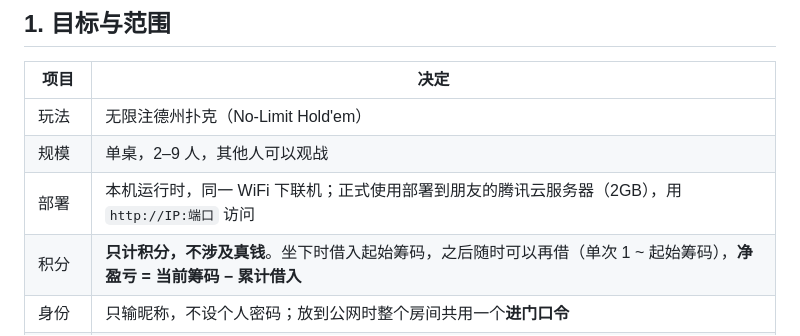
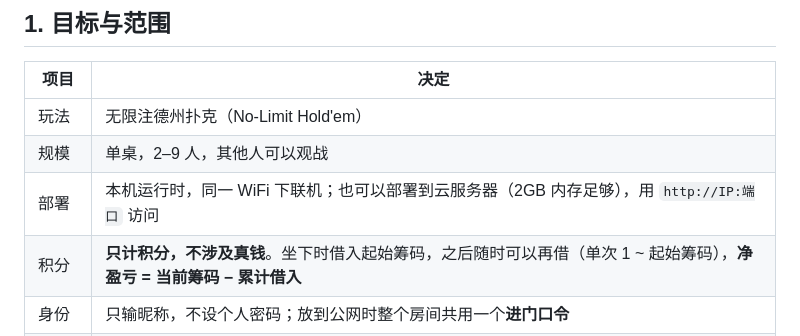
Before and after one commit to zhuh39757/texas-poker, a Markdown page: DESIGN.md, the part around the change. Drawn GitHub-style.

```diff
--- a/DESIGN.md
+++ b/DESIGN.md
@@ -12,7 +12,7 @@
 |---|---|
 | 玩法 | 无限注德州扑克（No-Limit Hold'em） |
 | 规模 | 单桌，2–9 人，其他人可以观战 |
-| 部署 | 本机运行时，同一 WiFi 下联机；正式使用部署到朋友的腾讯云服务器（2GB），用 `http://IP:端口` 访问 |
+| 部署 | 本机运行时，同一 WiFi 下联机；也可以部署到云服务器（2GB 内存足够），用 `http://IP:端口` 访问 |
 | 积分 | **只计积分，不涉及真钱**。坐下时借入起始筹码，之后随时可以再借（单次 1 ~ 起始筹码），**净盈亏 = 当前筹码 − 累计借入** |
 | 身份 | 只输昵称，不设个人密码；放到公网时整个房间共用一个**进门口令** |
 | 设备 | 电脑和手机浏览器都能玩，界面自适应 |
```
Also changed, not shown: DEPLOY.md (+2 -2 lines).
